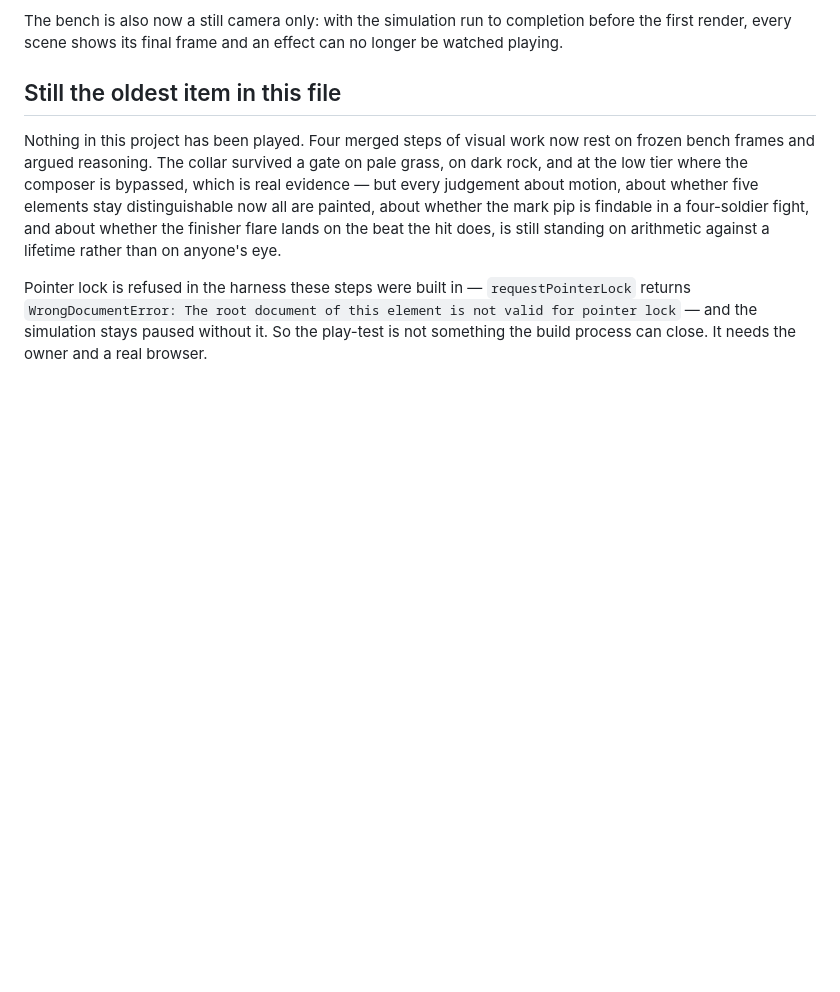
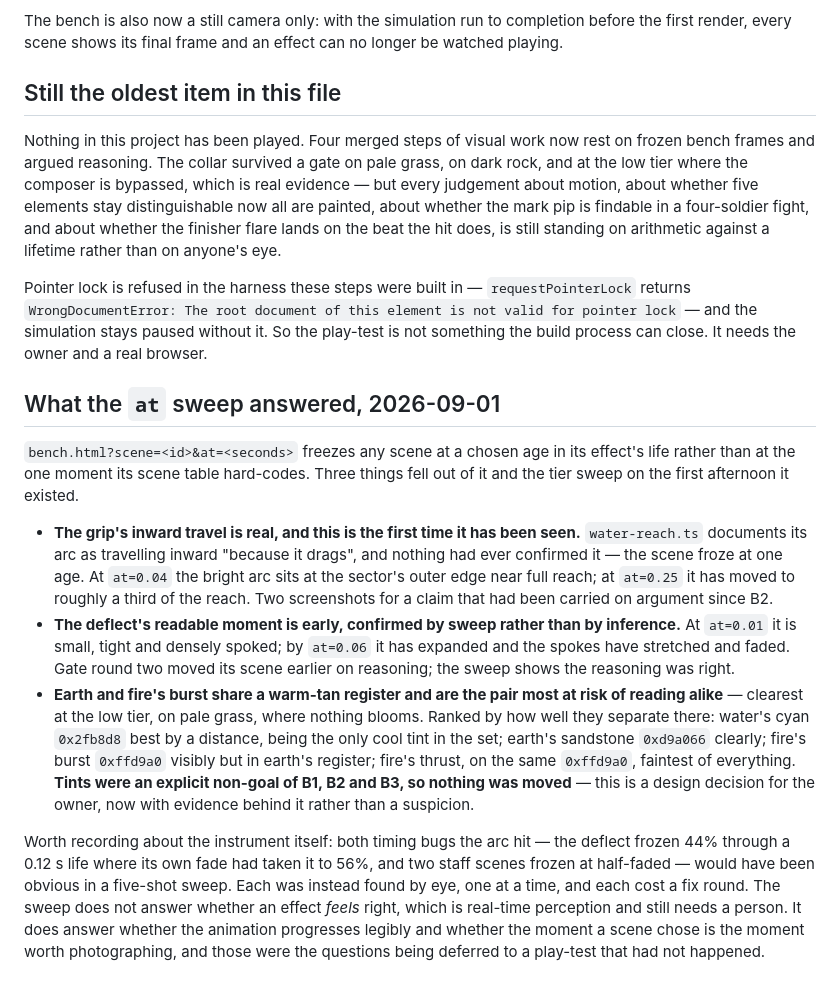
Before and after one commit to DanielNygaard00/airbender-skies, a Markdown page: docs/deferred-findings.md, the part around the change. GitHub-like rendering; blank space fills up the shorter version.

Commit message:
Record what the bench sweep answered without a play-test
The at parameter and a tier sweep confirmed water's documented inward travel
for the first time, confirmed the deflect's readable moment is early, and turned
a suspicion about earth and fire into evidence: they share a warm-tan register
and are the pair most at risk of reading alike, clearest at the low tier where
nothing blooms. Tints were a non-goal of all three effect steps, so nothing was
moved — it is a design decision with evidence behind it now.

```diff
--- a/docs/deferred-findings.md
+++ b/docs/deferred-findings.md
@@ -286,3 +286,34 @@ Pointer lock is refused in the harness these steps were built in — `requestPoi
 `WrongDocumentError: The root document of this element is not valid for pointer lock` — and the
 simulation stays paused without it. So the play-test is not something the build process can close.
 It needs the owner and a real browser.
+
+## What the `at` sweep answered, 2026-09-01
+
+`bench.html?scene=<id>&at=<seconds>` freezes any scene at a chosen age in its effect's life
+rather than at the one moment its scene table hard-codes. Three things fell out of it and the
+tier sweep on the first afternoon it existed.
+
+- **The grip's inward travel is real, and this is the first time it has been seen.**
+  `water-reach.ts` documents its arc as travelling inward "because it drags", and nothing had
+  ever confirmed it — the scene froze at one age. At `at=0.04` the bright arc sits at the
+  sector's outer edge near full reach; at `at=0.25` it has moved to roughly a third of the
+  reach. Two screenshots for a claim that had been carried on argument since B2.
+- **The deflect's readable moment is early, confirmed by sweep rather than by inference.** At
+  `at=0.01` it is small, tight and densely spoked; by `at=0.06` it has expanded and the spokes
+  have stretched and faded. Gate round two moved its scene earlier on reasoning; the sweep shows
+  the reasoning was right.
+- **Earth and fire's burst share a warm-tan register and are the pair most at risk of reading
+  alike** — clearest at the low tier, on pale grass, where nothing blooms. Ranked by how well
+  they separate there: water's cyan `0x2fb8d8` best by a distance, being the only cool tint in
+  the set; earth's sandstone `0xd9a066` clearly; fire's burst `0xffd9a0` visibly but in earth's
+  register; fire's thrust, on the same `0xffd9a0`, faintest of everything. **Tints were an
+  explicit non-goal of B1, B2 and B3, so nothing was moved** — this is a design decision for the
+  owner, now with evidence behind it rather than a suspicion.
+
+Worth recording about the instrument itself: both timing bugs the arc hit — the deflect frozen
+44% through a 0.12 s life where its own fade had taken it to 56%, and two staff scenes frozen at
+half-faded — would have been obvious in a five-shot sweep. Each was instead found by eye, one at
+a time, and each cost a fix round. The sweep does not answer whether an effect *feels* right,
+which is real-time perception and still needs a person. It does answer whether the animation
+progresses legibly and whether the moment a scene chose is the moment worth photographing, and
+those were the questions being deferred to a play-test that had not happened.
```
